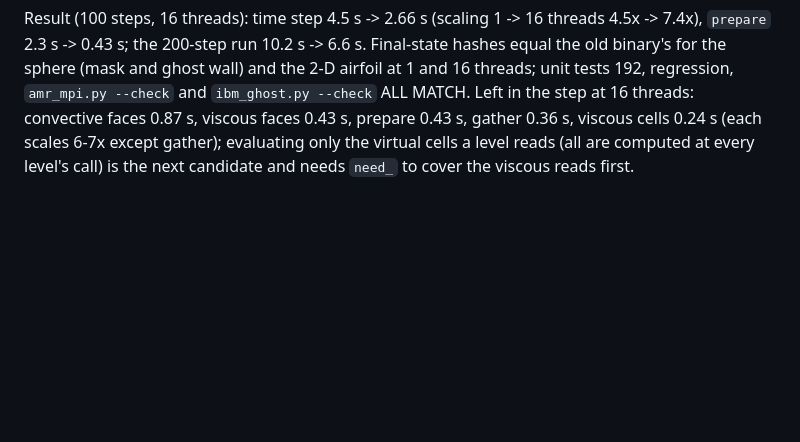
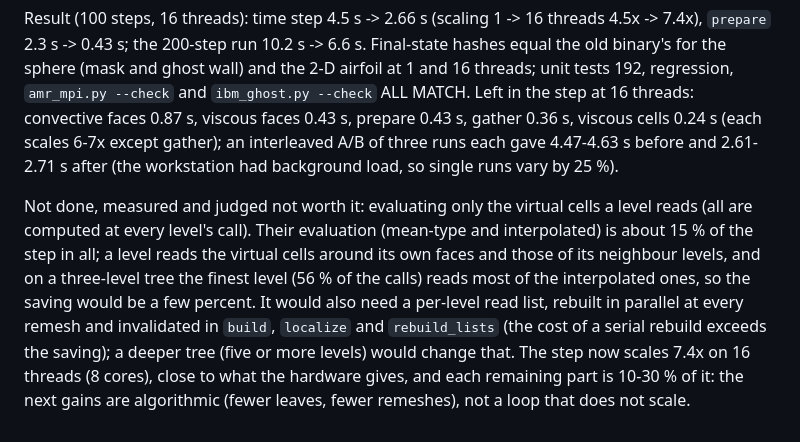
Before and after one commit to edotaglialatela/fenice, a Markdown page: docs/design/amr-octree.md, the part around the change. Rendered like a GitHub page; blank space fills up the shorter version.

Commit message:
Design section 23: interleaved A/B of the OpenMP step (4.47-4.63 s -> 2.61-2.71 s per 100 steps) and why restricting the virtual cells per level is not done (about 15 percent of the step in all, a few percent to gain on three levels, per-level read list needs a parallel rebuild at every remesh). [skip ci]
Co-Authored-By: Claude Sonnet 5.5 <noreply@anthropic.com>

```diff
--- a/docs/design/amr-octree.md
+++ b/docs/design/amr-octree.md
@@ -1032,5 +1032,13 @@ cells became `omp parallel for` (guarded by `kOmpMinWork`): the bits do not depe
 Result (100 steps, 16 threads): time step 4.5 s -> 2.66 s (scaling 1 -> 16 threads 4.5x -> 7.4x), `prepare` 2.3 s -> 0.43 s; the 200-step run 10.2 s ->
 6.6 s. Final-state hashes equal the old binary's for the sphere (mask and ghost wall) and the 2-D airfoil at 1 and 16 threads; unit tests 192,
 regression, `amr_mpi.py --check` and `ibm_ghost.py --check` ALL MATCH. Left in the step at 16 threads: convective faces 0.87 s, viscous faces 0.43 s,
-prepare 0.43 s, gather 0.36 s, viscous cells 0.24 s (each scales 6-7x except gather); evaluating only the virtual cells a level reads (all are
-computed at every level's call) is the next candidate and needs `need_` to cover the viscous reads first.
+prepare 0.43 s, gather 0.36 s, viscous cells 0.24 s (each scales 6-7x except gather); an interleaved A/B of three runs each gave 4.47-4.63 s
+before and 2.61-2.71 s after (the workstation had background load, so single runs vary by 25 %).
+
+Not done, measured and judged not worth it: evaluating only the virtual cells a level reads (all are computed at every level's call). Their
+evaluation (mean-type and interpolated) is about 15 % of the step in all; a level reads the virtual cells around its own faces and those of its
+neighbour levels, and on a three-level tree the finest level (56 % of the calls) reads most of the interpolated ones, so the saving would be a few
+percent. It would also need a per-level read list, rebuilt in parallel at every remesh and invalidated in `build`, `localize` and `rebuild_lists`
+(the cost of a serial rebuild exceeds the saving); a deeper tree (five or more levels) would change that. The step now scales 7.4x on 16 threads
+(8 cores), close to what the hardware gives, and each remaining part is 10-30 % of it: the next gains are algorithmic (fewer leaves, fewer remeshes),
+not a loop that does not scale.
```
